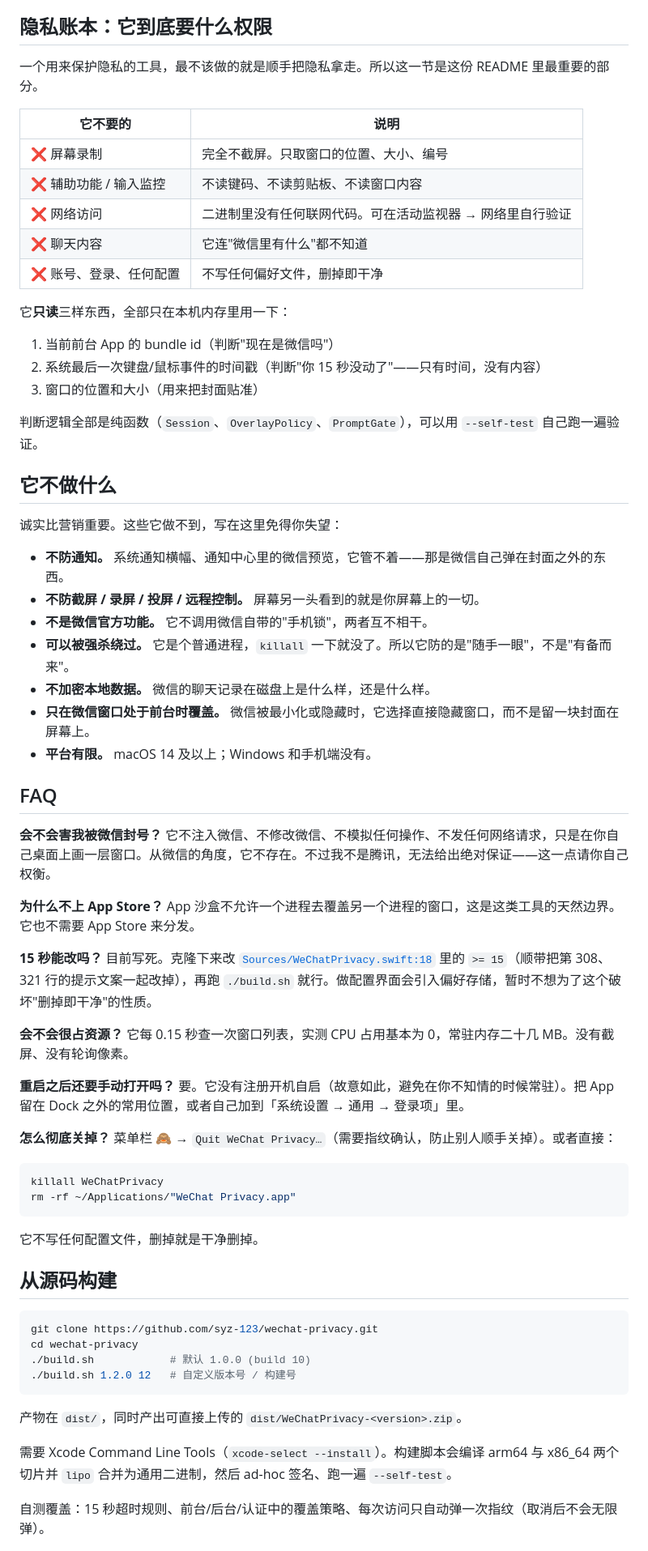
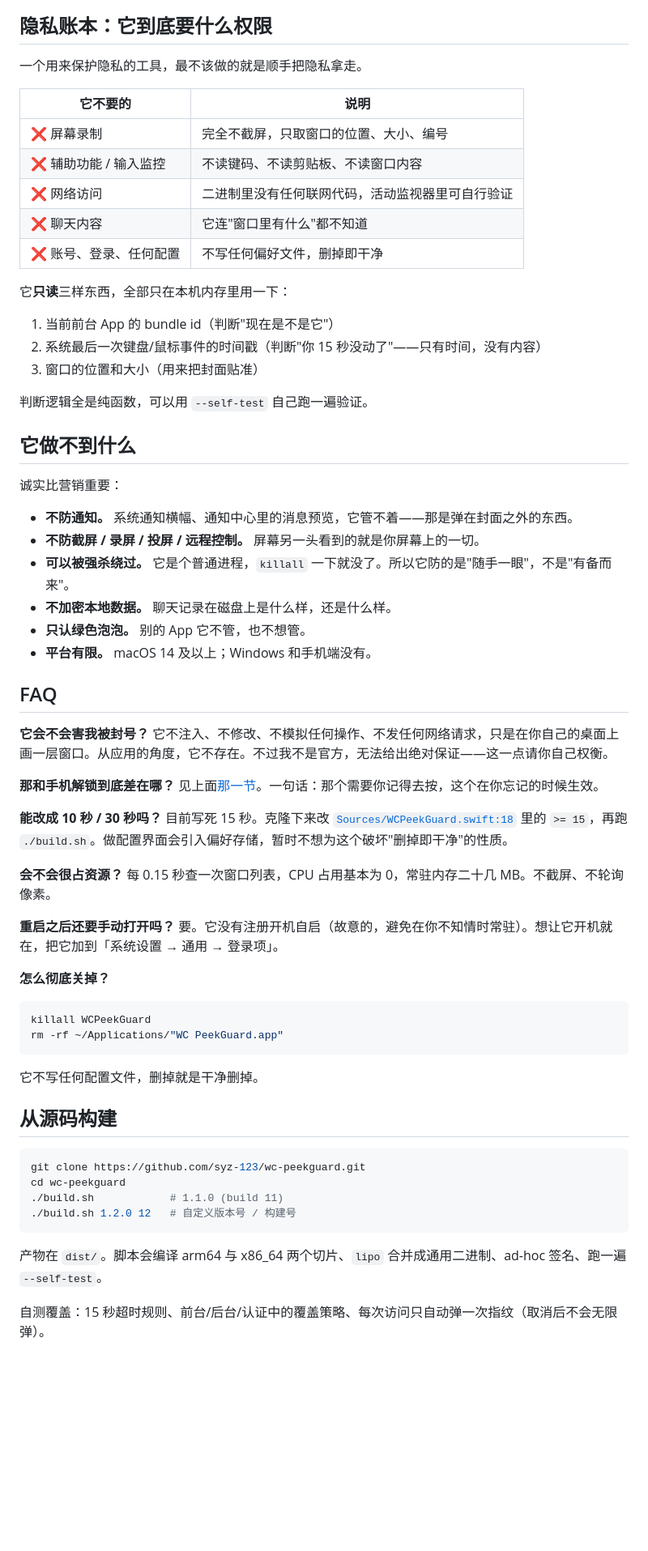
Before and after one commit to syz-123/wc-peekguard, a Markdown page: README.md, the part around one of its changes. Shown at 81% size. Rendered like a GitHub page; blank space fills up the shorter version.

````diff
--- a/README.md
+++ b/README.md
@@ -87,59 +124,57 @@ curl -fsSL https://raw.githubusercontent.com/syz-123/wechat-privacy/main/install
 
 ## 隐私账本：它到底要什么权限
 
-一个用来保护隐私的工具，最不该做的就是顺手把隐私拿走。所以这一节是这份 README 里最重要的部分。
+一个用来保护隐私的工具，最不该做的就是顺手把隐私拿走。
 
 | 它**不**要的 | 说明 |
 | --- | --- |
-| ❌ 屏幕录制 | 完全不截屏。只取窗口的位置、大小、编号 |
+| ❌ 屏幕录制 | 完全不截屏，只取窗口的位置、大小、编号 |
 | ❌ 辅助功能 / 输入监控 | 不读键码、不读剪贴板、不读窗口内容 |
-| ❌ 网络访问 | 二进制里没有任何联网代码。可在活动监视器 → 网络里自行验证 |
-| ❌ 聊天内容 | 它连"微信里有什么"都不知道 |
+| ❌ 网络访问 | 二进制里没有任何联网代码，活动监视器里可自行验证 |
+| ❌ 聊天内容 | 它连"窗口里有什么"都不知道 |
 | ❌ 账号、登录、任何配置 | 不写任何偏好文件，删掉即干净 |
 
 它**只读**三样东西，全部只在本机内存里用一下：
 
-1. 当前前台 App 的 bundle id（判断"现在是微信吗"）
+1. 当前前台 App 的 bundle id（判断"现在是不是它"）
 2. 系统最后一次键盘/鼠标事件的时间戳（判断"你 15 秒没动了"——只有时间，没有内容）
 3. 窗口的位置和大小（用来把封面贴准）
 
-判断逻辑全部是纯函数（`Session`、`OverlayPolicy`、`PromptGate`），可以用 `--self-test` 自己跑一遍验证。
+判断逻辑全是纯函数，可以用 `--self-test` 自己跑一遍验证。
 
-## 它不做什么
+## 它做不到什么
 
-诚实比营销重要。这些它做不到，写在这里免得你失望：
+诚实比营销重要：
 
-- **不防通知。** 系统通知横幅、通知中心里的微信预览，它管不着——那是微信自己弹在封面之外的东西。
+- **不防通知。** 系统通知横幅、通知中心里的消息预览，它管不着——那是弹在封面之外的东西。
 - **不防截屏 / 录屏 / 投屏 / 远程控制。** 屏幕另一头看到的就是你屏幕上的一切。
-- **不是微信官方功能。** 它不调用微信自带的"手机锁"，两者互不相干。
 - **可以被强杀绕过。** 它是个普通进程，`killall` 一下就没了。所以它防的是"随手一眼"，不是"有备而来"。
-- **不加密本地数据。** 微信的聊天记录在磁盘上是什么样，还是什么样。
-- **只在微信窗口处于前台时覆盖。** 微信被最小化或隐藏时，它选择直接隐藏窗口，而不是留一块封面在屏幕上。
+- **不加密本地数据。** 聊天记录在磁盘上是什么样，还是什么样。
+- **只认绿色泡泡。** 别的 App 它不管，也不想管。
 - **平台有限。** macOS 14 及以上；Windows 和手机端没有。
 
 ## FAQ
 
-**会不会害我被微信封号？**
-它不注入微信、不修改微信、不模拟任何操作、不发任何网络请求，只是在你自己桌面上画一层窗口。从微信的角度，它不存在。不过我不是腾讯，无法给出绝对保证——这一点请你自己权衡。
+**它会不会害我被封号？**
+它不注入、不修改、不模拟任何操作、不发任何网络请求，只是在你自己的桌面上画一层窗口。从应用的角度，它不存在。不过我不是官方，无法给出绝对保证——这一点请你自己权衡。
 
-**为什么不上 App Store？**
-App 沙盒不允许一个进程去覆盖另一个进程的窗口，这是这类工具的天然边界。它也不需要 App Store 来分发。
+**那和手机解锁到底差在哪？**
+见上面[那一节](#它不是手机远程解锁)。一句话：那个需要你记得去按，这个在你忘记的时候生效。
 
-**15 秒能改吗？**
-目前写死。克隆下来改 [`Sources/WeChatPrivacy.swift:18`](Sources/WeChatPrivacy.swift#L18) 里的 `>= 15`（顺带把第 308、321 行的提示文案一起改掉），再跑 `./build.sh` 就行。做配置界面会引入偏好存储，暂时不想为了这个破坏"删掉即干净"的性质。
+**能改成 10 秒 / 30 秒吗？**
+目前写死 15 秒。克隆下来改 [`Sources/WCPeekGuard.swift:18`](Sources/WCPeekGuard.swift#L18) 里的 `>= 15`，再跑 `./build.sh`。做配置界面会引入偏好存储，暂时不想为这个破坏"删掉即干净"的性质。
 
 **会不会很占资源？**
-它每 0.15 秒查一次窗口列表，实测 CPU 占用基本为 0，常驻内存二十几 MB。没有截屏、没有轮询像素。
+每 0.15 秒查一次窗口列表，CPU 占用基本为 0，常驻内存二十几 MB。不截屏、不轮询像素。
 
 **重启之后还要手动打开吗？**
-要。它没有注册开机自启（故意如此，避免在你不知情的时候常驻）。把 App 留在 Dock 之外的常用位置，或者自己加到「系统设置 → 通用 → 登录项」里。
+要。它没有注册开机自启（故意的，避免在你不知情时常驻）。想让它开机就在，把它加到「系统设置 → 通用 → 登录项」。
 
 **怎么彻底关掉？**
-菜单栏 🙈 → `Quit WeChat Privacy…`（需要指纹确认，防止别人顺手关掉）。或者直接：
 
 ```bash
-killall WeChatPrivacy
-rm -rf ~/Applications/"WeChat Privacy.app"
+killall WCPeekGuard
+rm -rf ~/Applications/"WC PeekGuard.app"
 ```
 
 它不写任何配置文件，删掉就是干净删掉。
@@ -147,15 +182,13 @@ rm -rf ~/Applications/"WeChat Privacy.app"
 ## 从源码构建
 
 ```bash
-git clone https://github.com/syz-123/wechat-privacy.git
-cd wechat-privacy
-./build.sh            # 默认 1.0.0 (build 10)
+git clone https://github.com/syz-123/wc-peekguard.git
+cd wc-peekguard
+./build.sh            # 1.1.0 (build 11)
 ./build.sh 1.2.0 12   # 自定义版本号 / 构建号
 ```
 
-产物在 `dist/`，同时产出可直接上传的 `dist/WeChatPrivacy-<version>.zip`。
-
-需要 Xcode Command Line Tools（`xcode-select --install`）。构建脚本会编译 arm64 与 x86_64 两个切片并 `lipo` 合并为通用二进制，然后 ad-hoc 签名、跑一遍 `--self-test`。
+产物在 `dist/`。脚本会编译 arm64 与 x86_64 两个切片、`lipo` 合并成通用二进制、ad-hoc 签名、跑一遍 `--self-test`。
 
 自测覆盖：15 秒超时规则、前台/后台/认证中的覆盖策略、每次访问只自动弹一次指纹（取消后不会无限弹）。
 
````
Also changed, not shown: other parts of README.md (+80 -41 lines), docs/hero.png, 7 other files.
